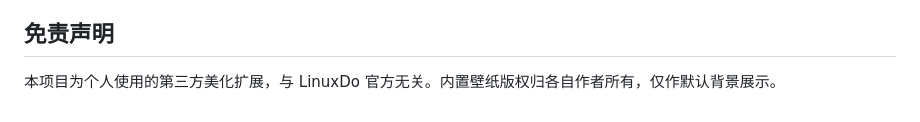
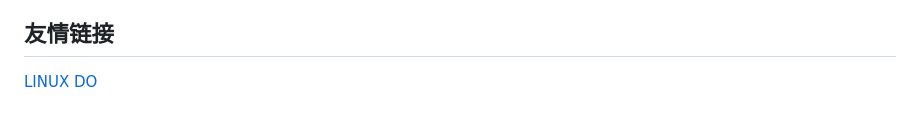
Before and after one commit to xMuelsysex/betterLD, a Markdown page: README.md, the part around the change. Rendered like a GitHub page.

```diff
--- a/README.md
+++ b/README.md
@@ -95,6 +95,5 @@ npm run package # 原位更新 dist/betterLD/
 - 领域术语与不变量见 `CONTEXT.md`，开发约定见 `AGENTS.md`。
 - [实际功能、接口与架构审计](docs/architecture-interface-audit.md)：功能入口、公开方法、消息/事件、数据流及有源码依据的收敛建议；第 11 节记录已实施的行为等价收敛与保留项。
 
-## 免责声明
-
-本项目为个人使用的第三方美化扩展，与 LinuxDo 官方无关。内置壁纸版权归各自作者所有，仅作默认背景展示。
+## 友情链接
+[LINUX DO](https://linux.do)
```
